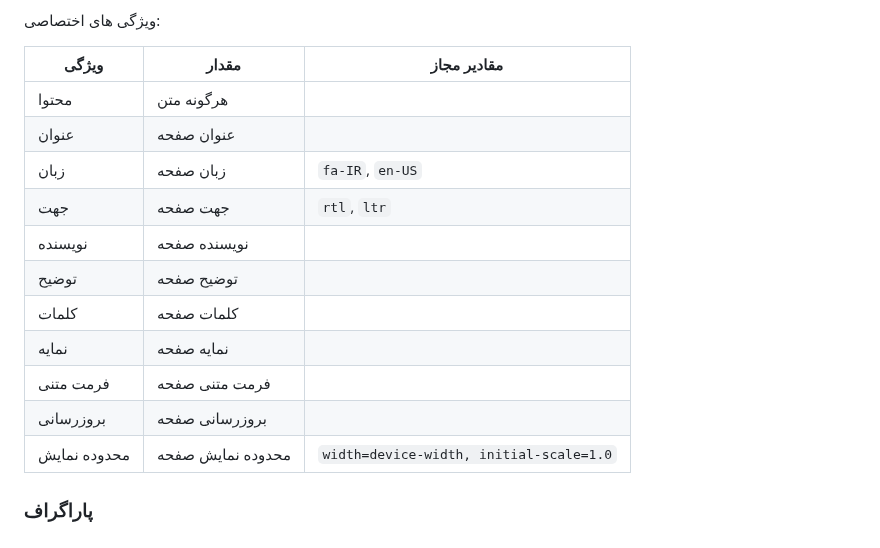
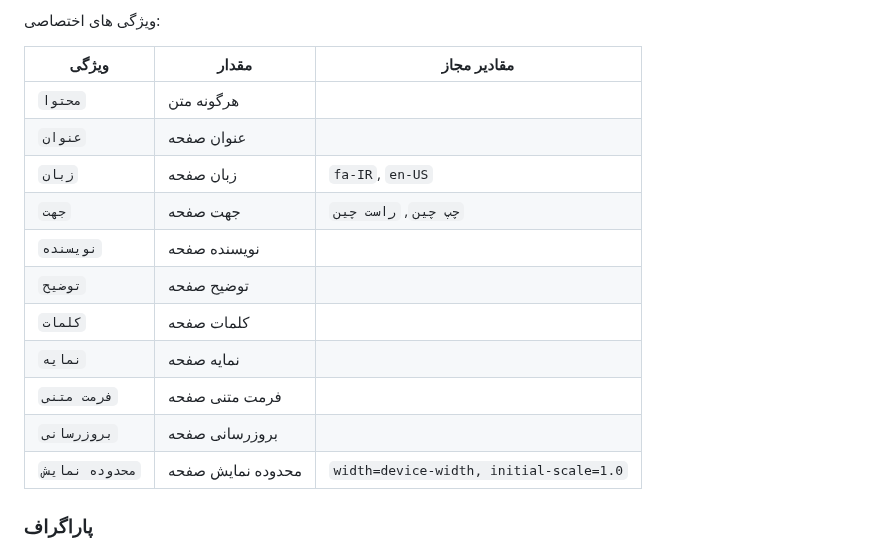
Before and after one commit to mohamadreza1388/Salam-Document, a Markdown page: fa/README.md, the part around the change. Drawn GitHub-style.

```diff
--- a/fa/README.md
+++ b/fa/README.md
@@ -50,17 +50,17 @@
 
 | ویژگی    | مقدار | مقادیر مجاز |
 | -------- | ------- | ------- |
-| محتوا  | هرگونه متن    | |
-| عنوان  | عنوان صفحه    | |
-| زبان  | زبان صفحه    | `fa-IR`, `en-US` |
-| جهت  | جهت صفحه    | `rtl`, `ltr` |
-| نویسنده  | نویسنده صفحه    | |
-| توضیح  | توضیح صفحه    | |
-| کلمات  | کلمات صفحه    | |
-| نمایه  | نمایه صفحه    | |
-| فرمت متنی  | فرمت متنی صفحه    | |
-| بروزرسانی  | بروزرسانی صفحه    | |
-| محدوده نمایش  | محدوده نمایش صفحه    | `width=device-width, initial-scale=1.0` |
+| `محتوا`  | هرگونه متن    | |
+| `عنوان`  | عنوان صفحه    | |
+| `زبان`  | زبان صفحه    | `fa-IR`, `en-US` |
+| `جهت`  | جهت صفحه    | `چپ چین`, `راست چین` |
+| `نویسنده`  | نویسنده صفحه    | |
+| `توضیح`  | توضیح صفحه    | |
+| `کلمات`  | کلمات صفحه    | |
+| `نمایه`  | نمایه صفحه    | |
+| `فرمت متنی`  | فرمت متنی صفحه    | |
+| `بروزرسانی`  | بروزرسانی صفحه    | |
+| `محدوده نمایش`  | محدوده نمایش صفحه    | `width=device-width, initial-scale=1.0` |
 
 
 
```
